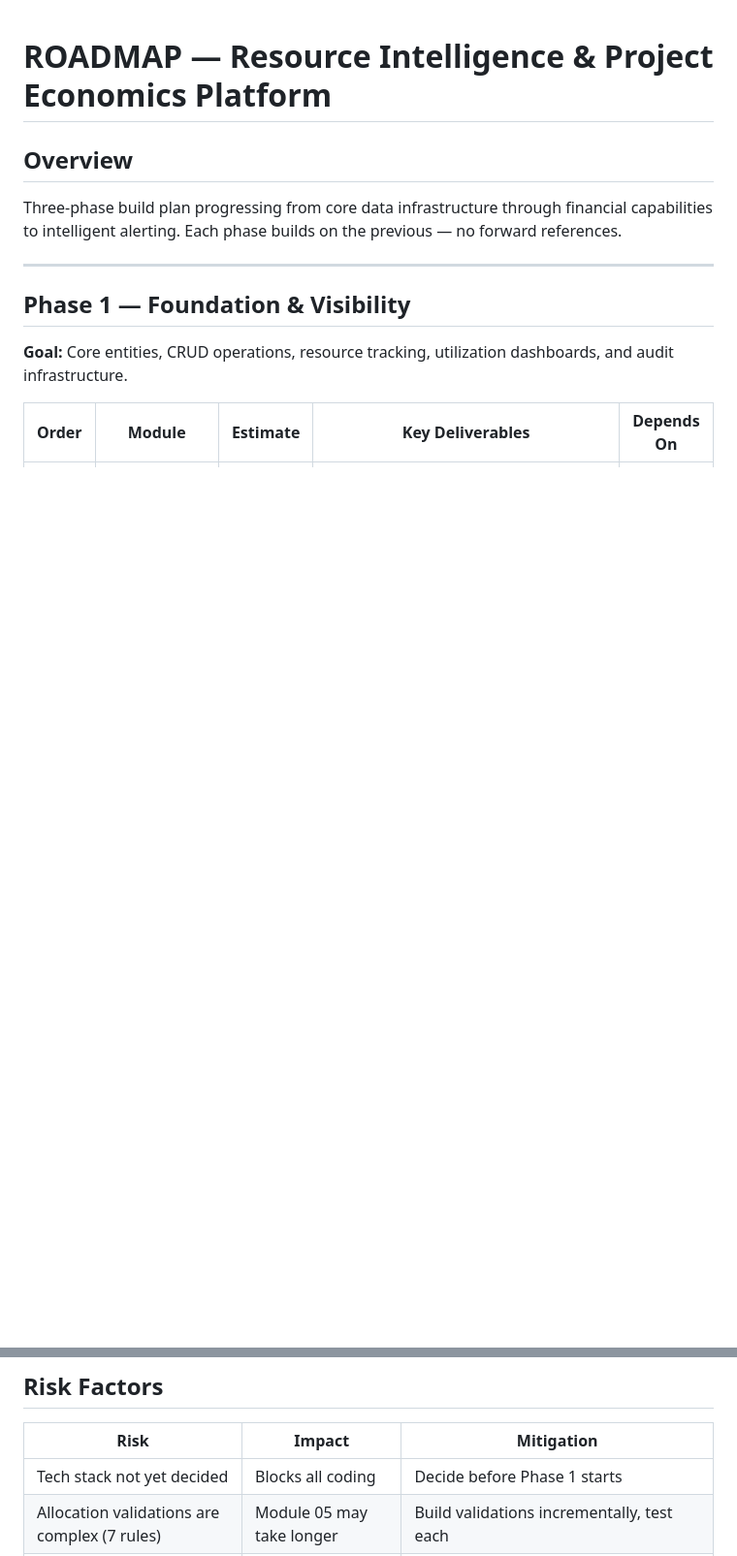
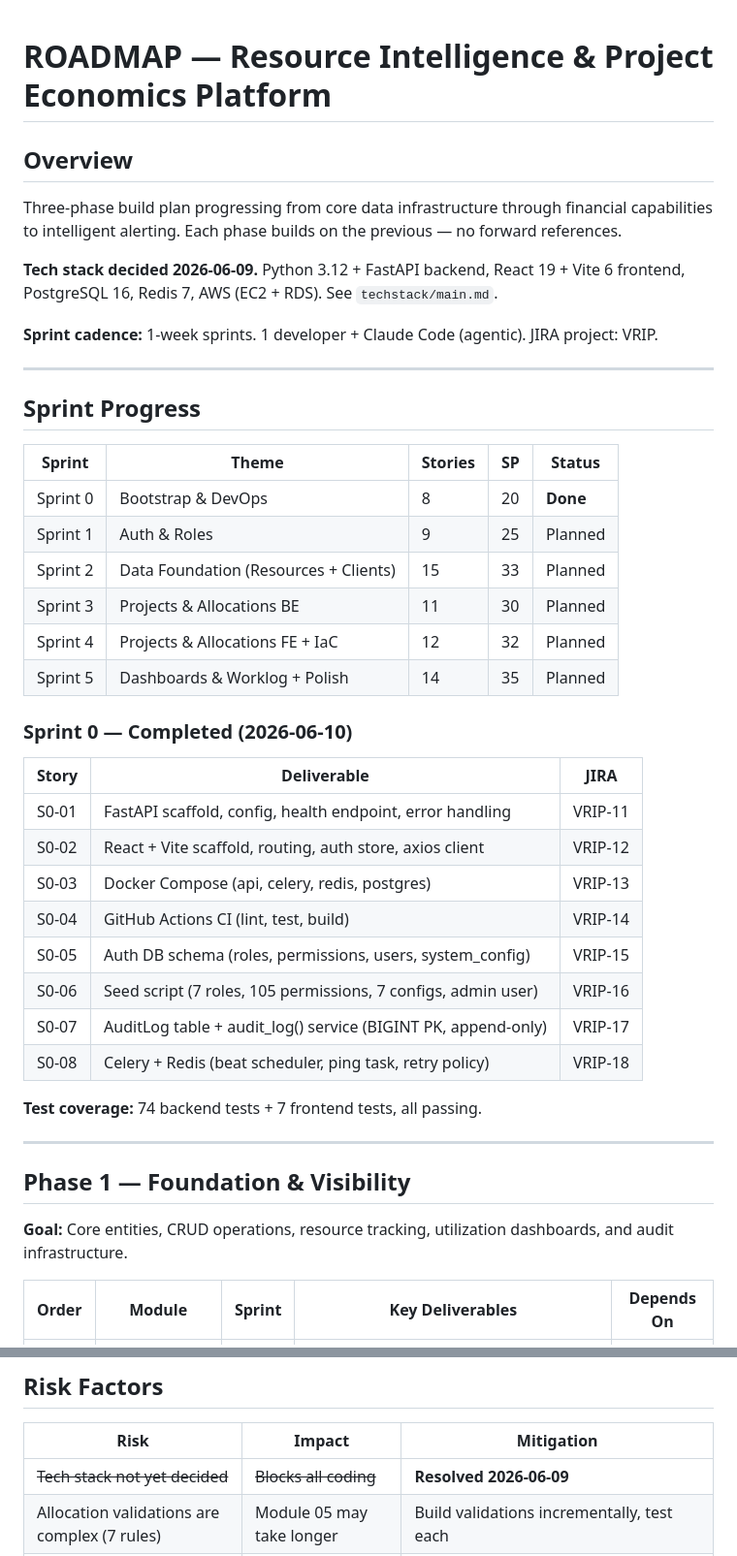
Before and after one commit to vivek-joshi-sculptsoft/resource-intelligence-platform, a Markdown page: ROADMAP.md, 2 parts joined by grey strips. Shown at 97% size. Drawn GitHub-style; blank space fills up the shorter version.

```diff
--- a/ROADMAP.md
+++ b/ROADMAP.md
@@ -3,6 +3,38 @@
 ## Overview
 
 Three-phase build plan progressing from core data infrastructure through financial capabilities to intelligent alerting. Each phase builds on the previous — no forward references.
+
+**Tech stack decided 2026-06-09.** Python 3.12 + FastAPI backend, React 19 + Vite 6 frontend, PostgreSQL 16, Redis 7, AWS (EC2 + RDS). See `techstack/main.md`.
+
+**Sprint cadence:** 1-week sprints. 1 developer + Claude Code (agentic). JIRA project: VRIP.
+
+---
+
+## Sprint Progress
+
+| Sprint | Theme | Stories | SP | Status |
+|--------|-------|---------|-----|--------|
+| Sprint 0 | Bootstrap & DevOps | 8 | 20 | **Done** |
+| Sprint 1 | Auth & Roles | 9 | 25 | Planned |
+| Sprint 2 | Data Foundation (Resources + Clients) | 15 | 33 | Planned |
+| Sprint 3 | Projects & Allocations BE | 11 | 30 | Planned |
+| Sprint 4 | Projects & Allocations FE + IaC | 12 | 32 | Planned |
+| Sprint 5 | Dashboards & Worklog + Polish | 14 | 35 | Planned |
+
+### Sprint 0 — Completed (2026-06-10)
+
+| Story | Deliverable | JIRA |
+|-------|-------------|------|
+| S0-01 | FastAPI scaffold, config, health endpoint, error handling | VRIP-11 |
+| S0-02 | React + Vite scaffold, routing, auth store, axios client | VRIP-12 |
+| S0-03 | Docker Compose (api, celery, redis, postgres) | VRIP-13 |
+| S0-04 | GitHub Actions CI (lint, test, build) | VRIP-14 |
+| S0-05 | Auth DB schema (roles, permissions, users, system_config) | VRIP-15 |
+| S0-06 | Seed script (7 roles, 105 permissions, 7 configs, admin user) | VRIP-16 |
+| S0-07 | AuditLog table + audit_log() service (BIGINT PK, append-only) | VRIP-17 |
+| S0-08 | Celery + Redis (beat scheduler, ping task, retry policy) | VRIP-18 |
+
+**Test coverage:** 74 backend tests + 7 frontend tests, all passing.
 
 ---
 
@@ -10,5 +42,5 @@ Three-phase build plan progressing from core data infrastructure through financi
 
 **Goal:** Core entities, CRUD operations, resource tracking, utilization dashboards, and audit infrastructure.
 
-| Order | Module | Estimate | Key Deliverables | Depends On |
+| Order | Module | Sprint | Key Deliverables | Depends On |
 |---|---|---|---|---|
@@ -114,7 +120,7 @@ All Phase 1 + 2 ─────────────────────
 
 | Risk | Impact | Mitigation |
 |---|---|---|
-| Tech stack not yet decided | Blocks all coding | Decide before Phase 1 starts |
+| ~~Tech stack not yet decided~~ | ~~Blocks all coding~~ | **Resolved 2026-06-09** |
 | Allocation validations are complex (7 rules) | Module 05 may take longer | Build validations incrementally, test each |
 | Two state machines in invoicing | Module 09 complexity | Implement Milestone lifecycle before Invoice lifecycle |
 | Dashboard performance at scale | Slow queries | Index strategy, consider materialized views |
```
Also changed, not shown: other parts of ROADMAP.md (+25 -50 lines).
